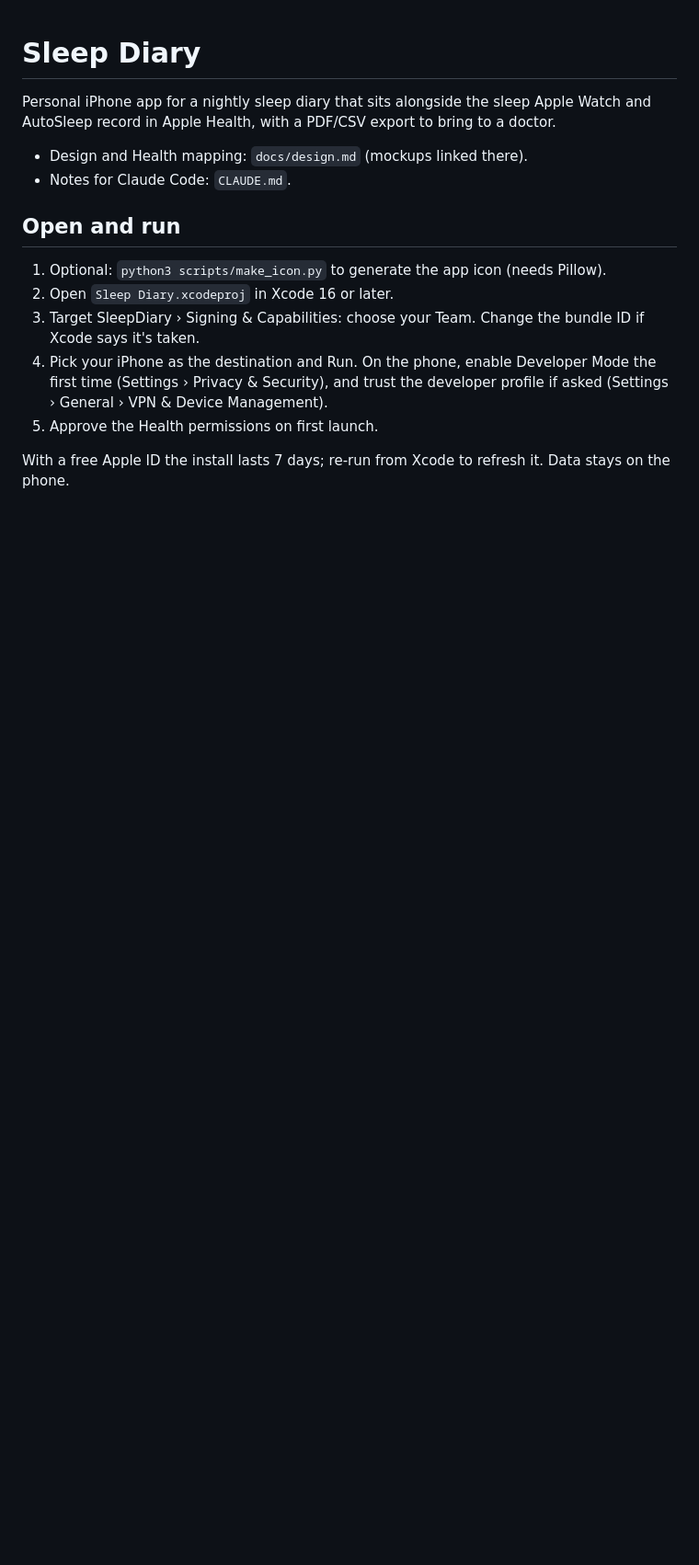
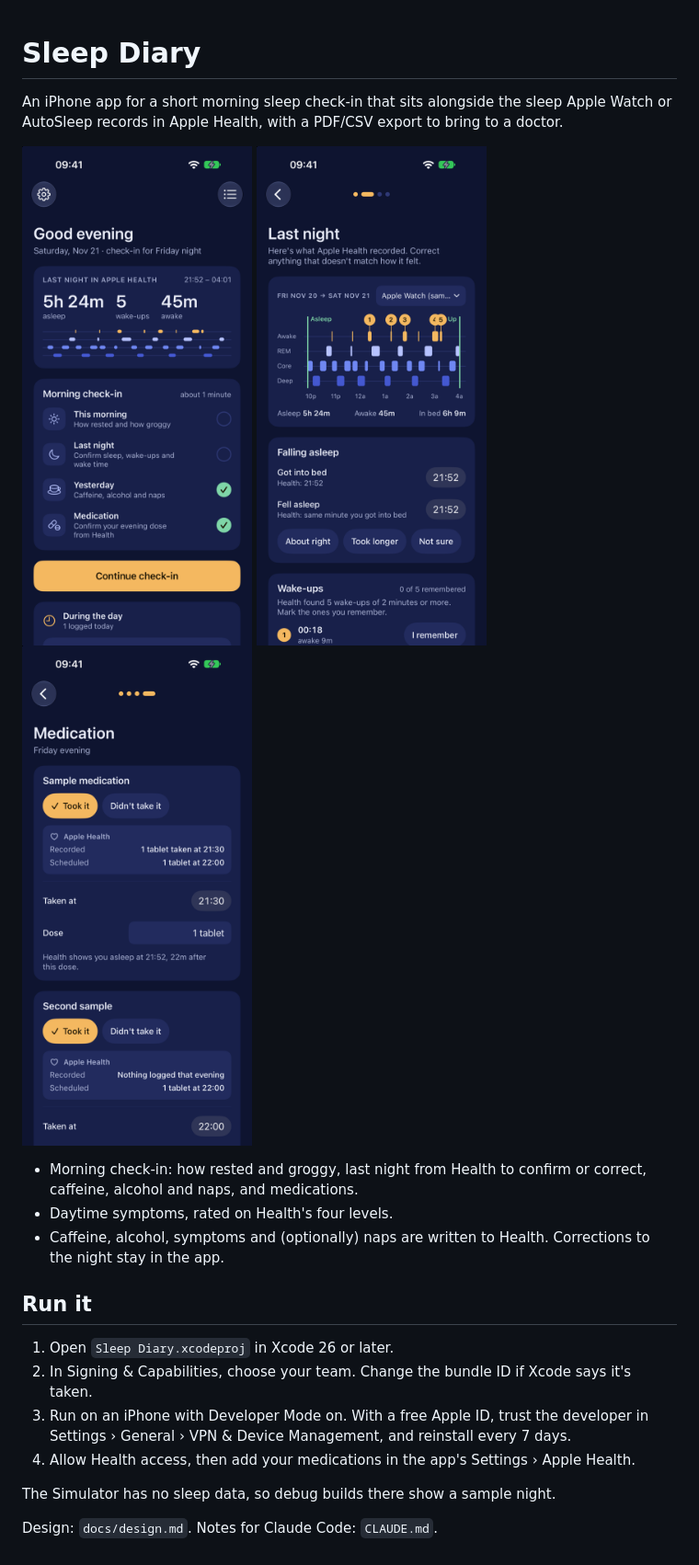
Before and after one commit to ebridges/sleep-diary, a Markdown page: README.md, the part around the change. Shown at 92% size. Rendered like a GitHub page; pictures changed too: docs/screenshots/home.png (added), docs/screenshots/last-night.png (added), docs/screenshots/medication.png (added); blank space fills up the shorter version.

Commit message:
Shorten the README and add screenshots
A one-line description, a row of three Simulator screenshots (Home,
Last night, Medication; sample data only), what the app does, and how
to run it on a phone.

Co-Authored-By: Claude Opus 5.5 <noreply@anthropic.com>

```diff
--- a/README.md
+++ b/README.md
@@ -1,16 +1,24 @@
 # Sleep Diary
 
-Personal iPhone app for a nightly sleep diary that sits alongside the sleep Apple Watch and AutoSleep record in Apple Health, with a PDF/CSV export to bring to a doctor.
+An iPhone app for a short morning sleep check-in that sits alongside the sleep Apple Watch or AutoSleep records in Apple Health, with a PDF/CSV export to bring to a doctor.
 
-- Design and Health mapping: `docs/design.md` (mockups linked there).
-- Notes for Claude Code: `CLAUDE.md`.
+<p>
+  <img src="docs/screenshots/home.png" width="250" alt="Home: last night from Apple Health and the morning check-in steps">
+  <img src="docs/screenshots/last-night.png" width="250" alt="Last night: sleep stages with numbered wake-ups">
+  <img src="docs/screenshots/medication.png" width="250" alt="Medication: what Apple Health recorded and the schedule">
+</p>
 
-## Open and run
+- Morning check-in: how rested and groggy, last night from Health to confirm or correct, caffeine, alcohol and naps, and medications.
+- Daytime symptoms, rated on Health's four levels.
+- Caffeine, alcohol, symptoms and (optionally) naps are written to Health. Corrections to the night stay in the app.
 
-1. Optional: `python3 scripts/make_icon.py` to generate the app icon (needs Pillow).
-2. Open `Sleep Diary.xcodeproj` in Xcode 16 or later.
-3. Target SleepDiary › Signing & Capabilities: choose your Team. Change the bundle ID if Xcode says it's taken.
-4. Pick your iPhone as the destination and Run. On the phone, enable Developer Mode the first time (Settings › Privacy & Security), and trust the developer profile if asked (Settings › General › VPN & Device Management).
-5. Approve the Health permissions on first launch.
+## Run it
 
-With a free Apple ID the install lasts 7 days; re-run from Xcode to refresh it. Data stays on the phone.
+1. Open `Sleep Diary.xcodeproj` in Xcode 26 or later.
+2. In Signing & Capabilities, choose your team. Change the bundle ID if Xcode says it's taken.
+3. Run on an iPhone with Developer Mode on. With a free Apple ID, trust the developer in Settings › General › VPN & Device Management, and reinstall every 7 days.
+4. Allow Health access, then add your medications in the app's Settings › Apple Health.
+
+The Simulator has no sleep data, so debug builds there show a sample night.
+
+Design: `docs/design.md`. Notes for Claude Code: `CLAUDE.md`.
```
